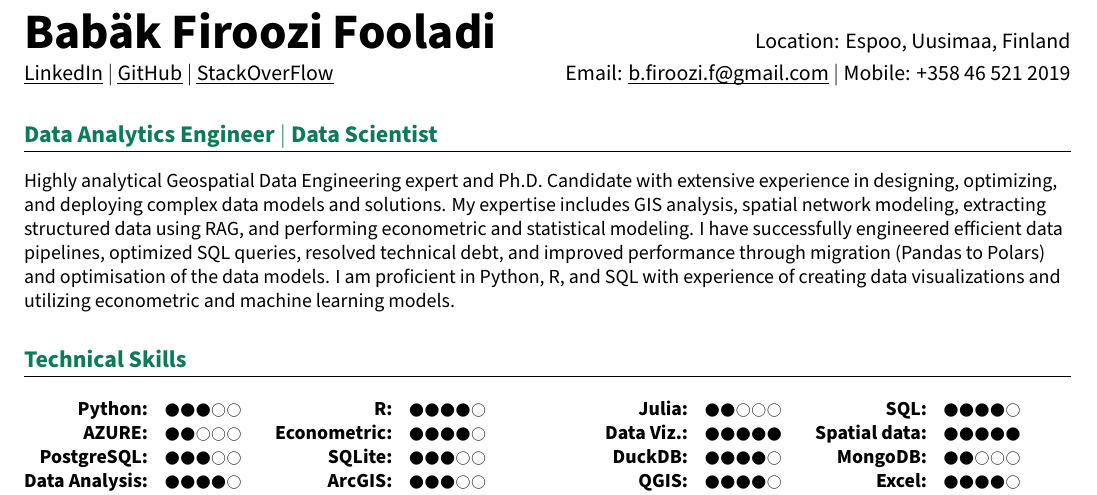
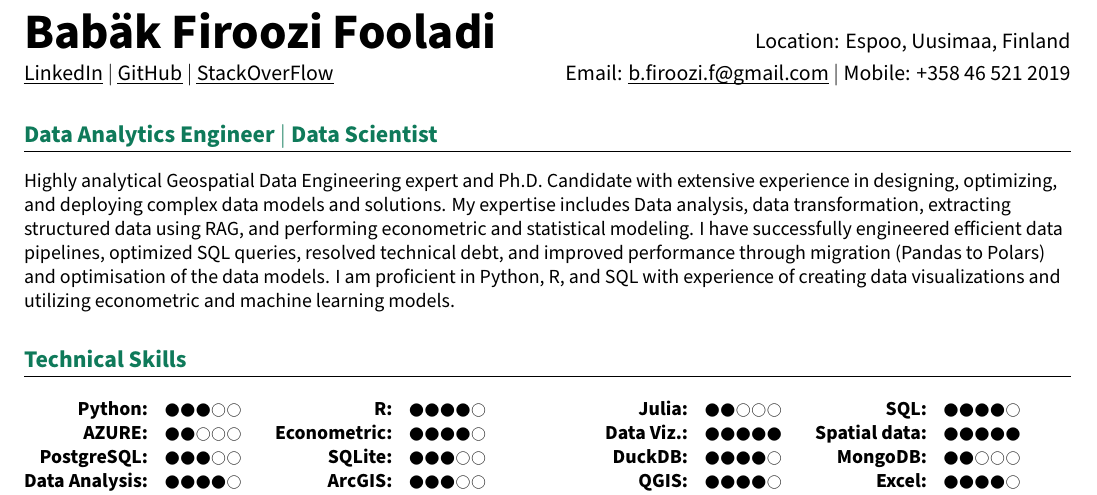
Before and after one commit to Babakfifoo/resume-latex, a LaTeX CV (resume.tex): part of page 1 of 2, cut so that both start at the same text. Compiled offline with XeLaTeX.

Commit message:
Data Engineer - Academic works

```diff
--- a/resume.tex
+++ b/resume.tex
@@ -200,7 +200,7 @@
 
 	\section{Data Analytics Engineer $|$ Data Scientist}
 	\small{
-		Highly analytical Geospatial Data Engineering expert and Ph.D. Candidate with extensive experience in designing, optimizing, and deploying complex data models and solutions. My expertise includes GIS analysis, spatial network modeling, extracting structured data using RAG, and performing econometric and statistical modeling. I have successfully engineered efficient data pipelines, optimized SQL queries, resolved technical debt, and improved performance through migration (Pandas to Polars) and optimisation of the data models. I am proficient in Python, R, and SQL with experience of creating data visualizations and utilizing econometric and machine learning models.
+		Highly analytical Geospatial Data Engineering expert and Ph.D. Candidate with extensive experience in designing, optimizing, and deploying complex data models and solutions. My expertise includes Data analysis, data transformation, extracting structured data using RAG, and performing econometric and statistical modeling. I have successfully engineered efficient data pipelines, optimized SQL queries, resolved technical debt, and improved performance through migration (Pandas to Polars) and optimisation of the data models. I am proficient in Python, R, and SQL with experience of creating data visualizations and utilizing econometric and machine learning models.
 	}
 	%--------------------------------------------
 
```
Also changed, not shown: resume.pdf.
